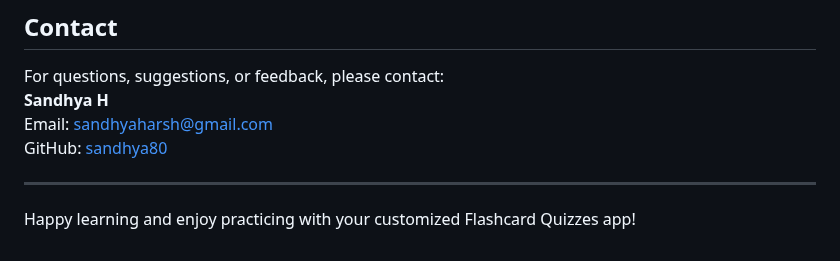
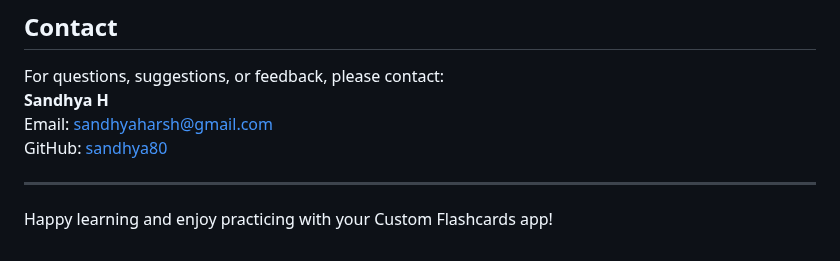
Before and after one commit to Sandhya80/Custom-Flashcards, a Markdown page: README.md, the part around the change. Rendered like a GitHub page.

Commit message:
Spelling corrected

```diff
--- a/README.md
+++ b/README.md
@@ -247,4 +247,4 @@ GitHub: [sandhya80](https://github.com/sandhya80)
 
 ---
 
-Happy learning and enjoy practicing with your customized Flashcard Quizzes app!
+Happy learning and enjoy practicing with your Custom Flashcards app!
```
